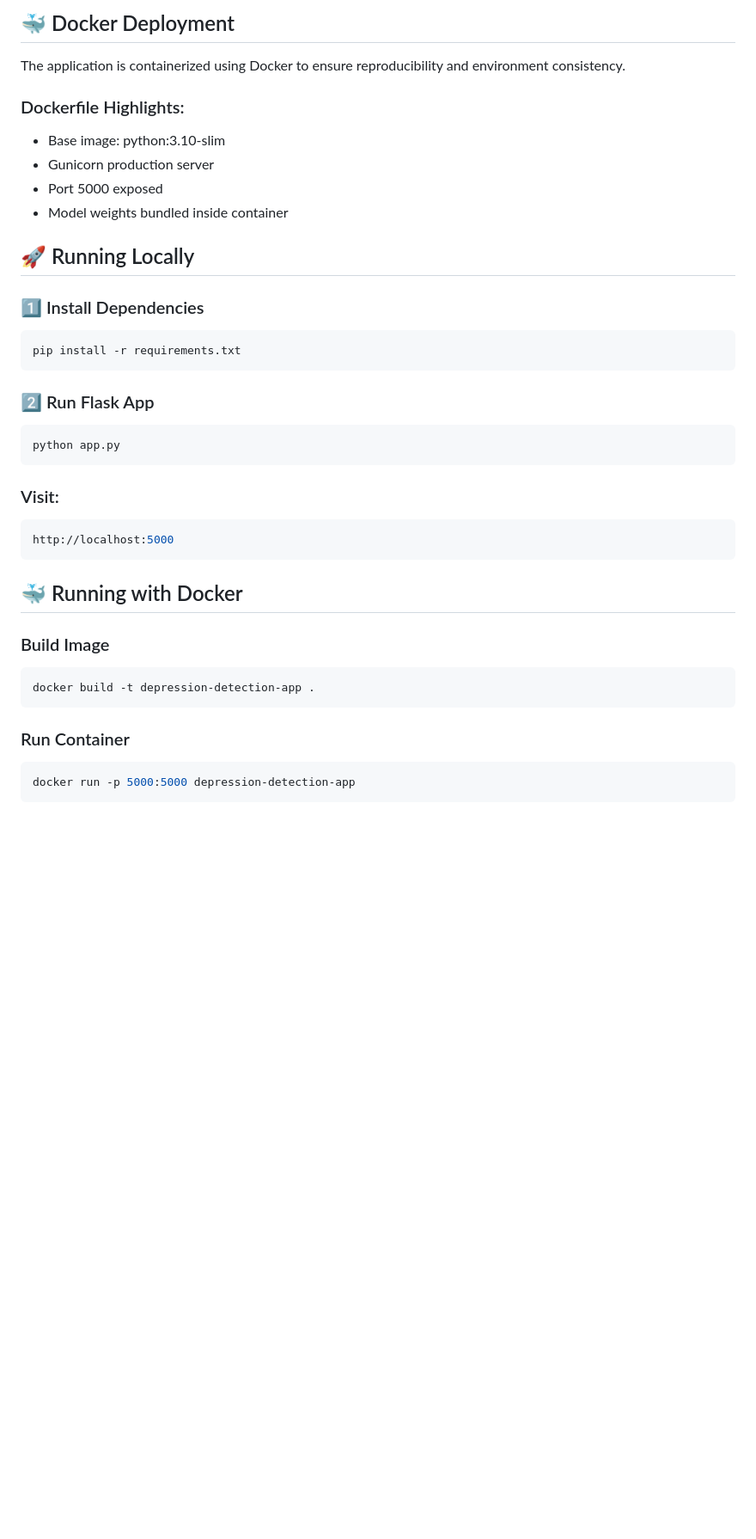
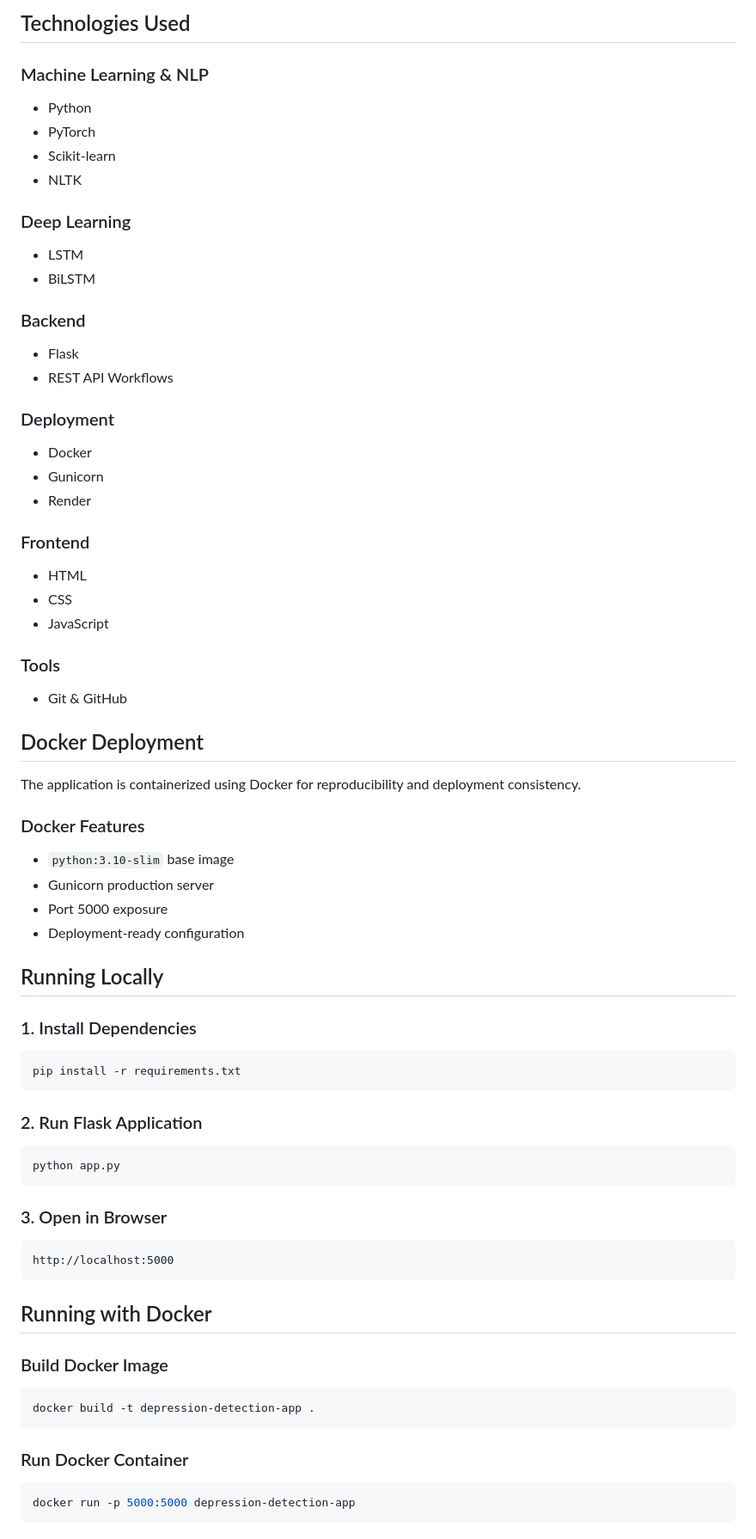
Before and after one commit to alqamahansari/depression-detection, a Markdown page: README.md, the part around one of its changes. Shown at 86% size. Drawn GitHub-style; blank space fills up the shorter version.

````diff
--- a/README.md
+++ b/README.md
@@ -103,40 +155,78 @@ Render Deployment
 
 
-## 🐳 Docker Deployment
+## Technologies Used
 
-The application is containerized using Docker to ensure reproducibility and environment consistency.
+### Machine Learning & NLP
+- Python
+- PyTorch
+- Scikit-learn
+- NLTK
 
-### Dockerfile Highlights:
-- Base image: python:3.10-slim
-- Gunicorn production server
-- Port 5000 exposed
-- Model weights bundled inside container
+### Deep Learning
+- LSTM
+- BiLSTM
+
+### Backend
+- Flask
+- REST API Workflows
+
+### Deployment
+- Docker
+- Gunicorn
+- Render
+
+### Frontend
+- HTML
+- CSS
+- JavaScript
+
+### Tools
+- Git & GitHub
 
 
-## 🚀 Running Locally
+## Docker Deployment
 
-### 1️⃣ Install Dependencies
+The application is containerized using Docker for reproducibility and deployment consistency.
+
+### Docker Features
+
+- `python:3.10-slim` base image
+- Gunicorn production server
+- Port 5000 exposure
+- Deployment-ready configuration
+
+
+## Running Locally
+
+### 1. Install Dependencies
+
 ```bash
 pip install -r requirements.txt
 ```
 
-### 2️⃣ Run Flask App
+### 2. Run Flask Application
+
 ```bash
 python app.py
 ```
 
-### Visit:
-```bash
+### 3. Open in Browser
+
+```text
 http://localhost:5000
 ```
 
-## 🐳 Running with Docker
-### Build Image
+
+## Running with Docker
+
+### Build Docker Image
+
 ```bash
 docker build -t depression-detection-app .
 ```
 
-### Run Container
+### Run Docker Container
+
 ```bash
 docker run -p 5000:5000 depression-detection-app
 ```
````
Also changed, not shown: other parts of README.md (+193 -76 lines).
